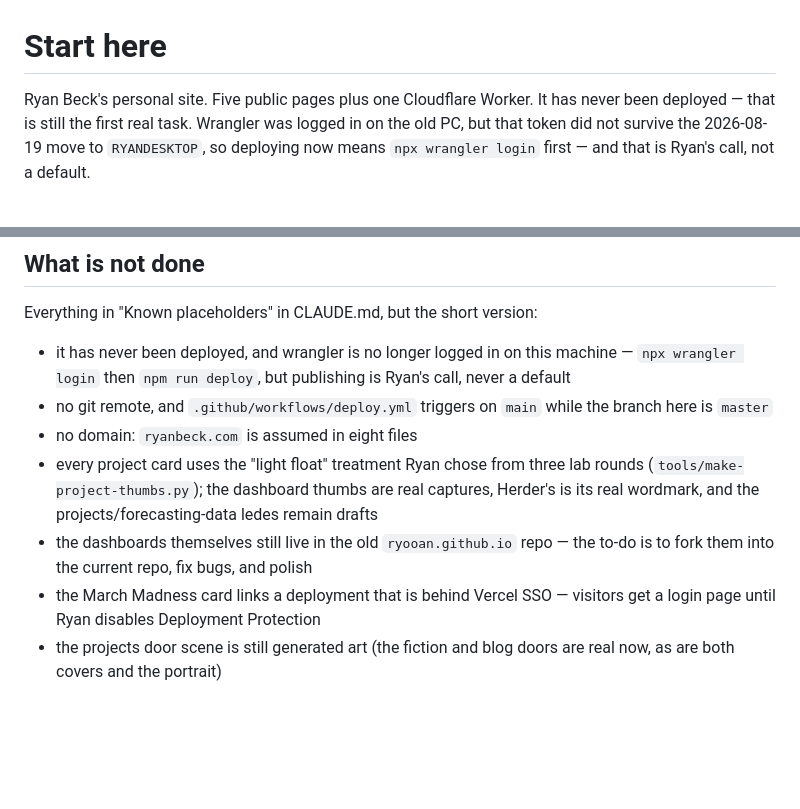
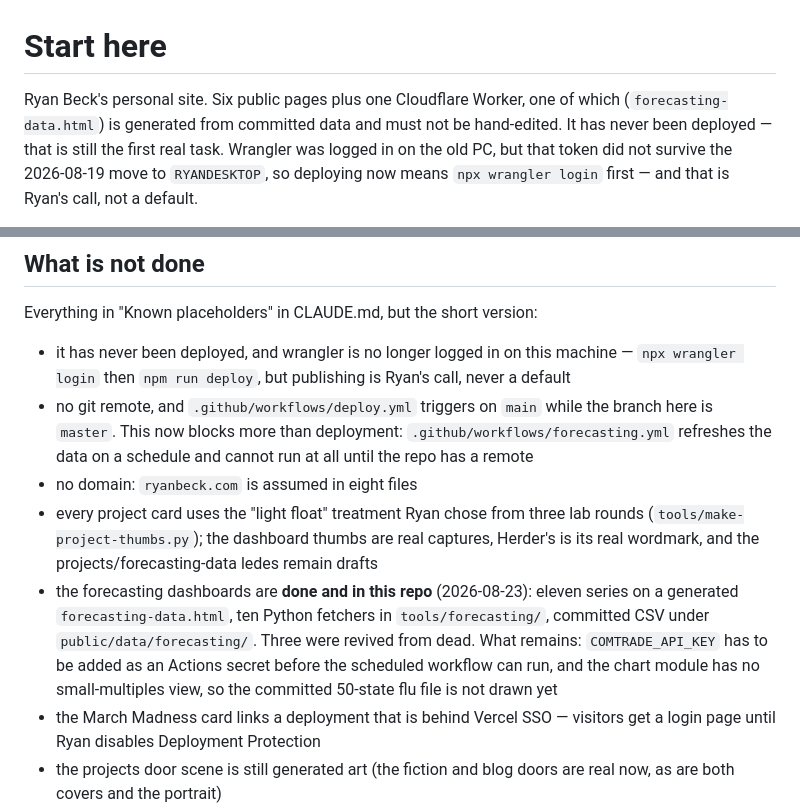
Before and after one commit to ryooan/ryanbeck-site, a Markdown page: HANDOFF.md, 2 parts joined by grey strips. Drawn GitHub-style; blank space fills up the shorter version.

```diff
--- a/HANDOFF.md
+++ b/HANDOFF.md
@@ -1,6 +1,8 @@
 # Start here
 
-Ryan Beck's personal site. Five public pages plus one Cloudflare Worker.
+Ryan Beck's personal site. Six public pages plus one Cloudflare Worker, one of
+which (`forecasting-data.html`) is generated from committed data and must not
+be hand-edited.
 It has never been deployed — that is still the first real task. Wrangler was
 logged in on the old PC, but that token did not survive the 2026-08-19 move to
 `RYANDESKTOP`, so deploying now means `npx wrangler login` first — and that is
@@ -120,14 +122,21 @@ Everything in "Known placeholders" in CLAUDE.md, but the short version:
   machine — `npx wrangler login` then `npm run deploy`, but publishing is
   Ryan's call, never a default
 - no git remote, and `.github/workflows/deploy.yml` triggers on `main` while
-  the branch here is `master`
+  the branch here is `master`. This now blocks more than deployment:
+  `.github/workflows/forecasting.yml` refreshes the data on a schedule and
+  cannot run at all until the repo has a remote
 - no domain: `ryanbeck.com` is assumed in eight files
 - every project card uses the "light float" treatment Ryan chose from three
   lab rounds (`tools/make-project-thumbs.py`); the dashboard thumbs are real
   captures, Herder's is its real wordmark, and the projects/forecasting-data
   ledes remain drafts
-- the dashboards themselves still live in the old `ryooan.github.io` repo —
-  the to-do is to fork them into the current repo, fix bugs, and polish
+- the forecasting dashboards are **done and in this repo** (2026-08-23):
+  eleven series on a generated `forecasting-data.html`, ten Python fetchers in
+  `tools/forecasting/`, committed CSV under `public/data/forecasting/`. Three
+  were revived from dead. What remains: `COMTRADE_API_KEY` has to be added as
+  an Actions secret before the scheduled workflow can run, and the chart
+  module has no small-multiples view, so the committed 50-state flu file is
+  not drawn yet
 - the March Madness card links a deployment that is behind Vercel SSO —
   visitors get a login page until Ryan disables Deployment Protection
 - the projects door scene is still generated art (the fiction and blog doors
```
Also changed, not shown: CLAUDE.md (+12 -1 lines), README.md (+21 -9 lines).
